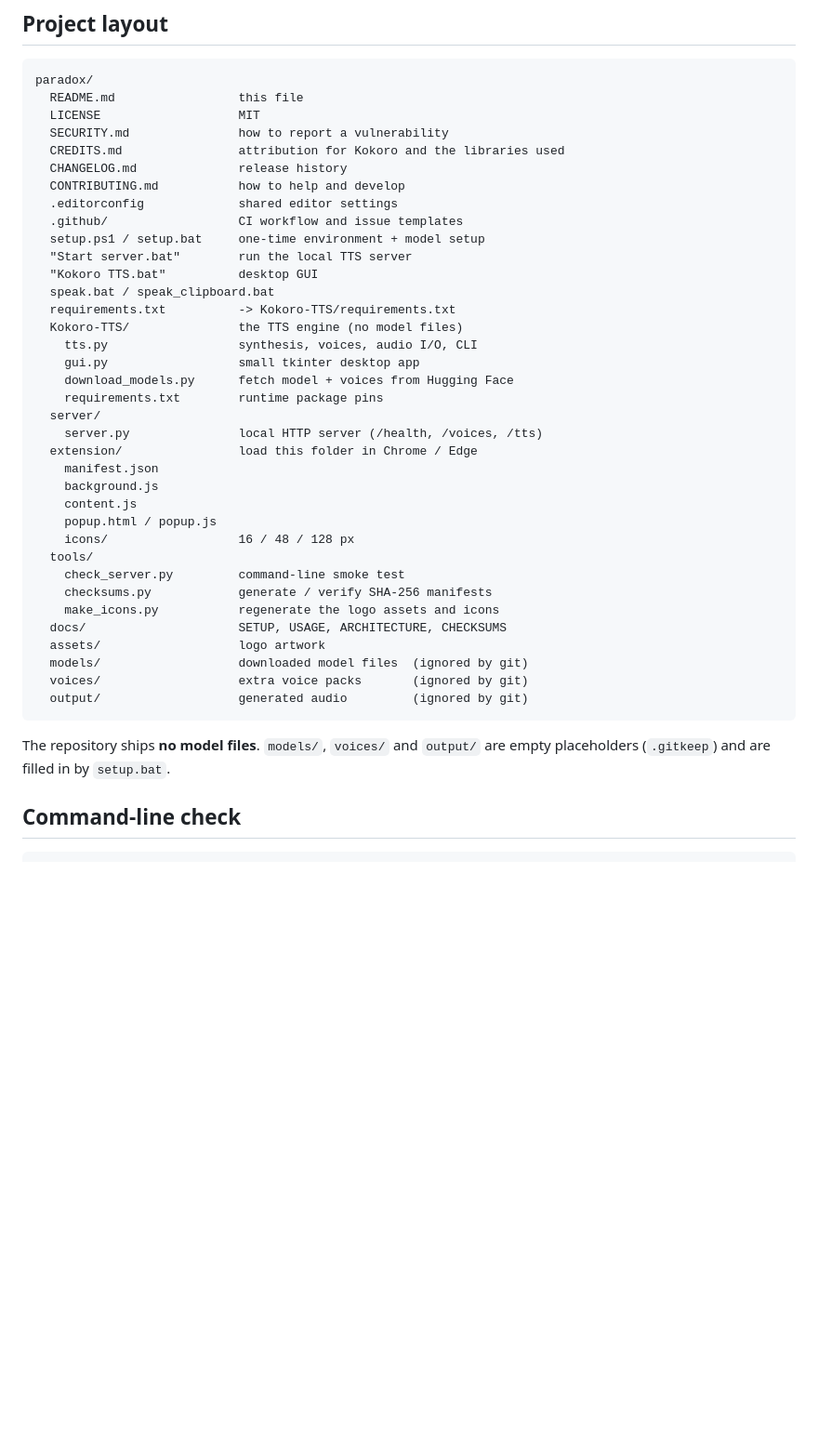
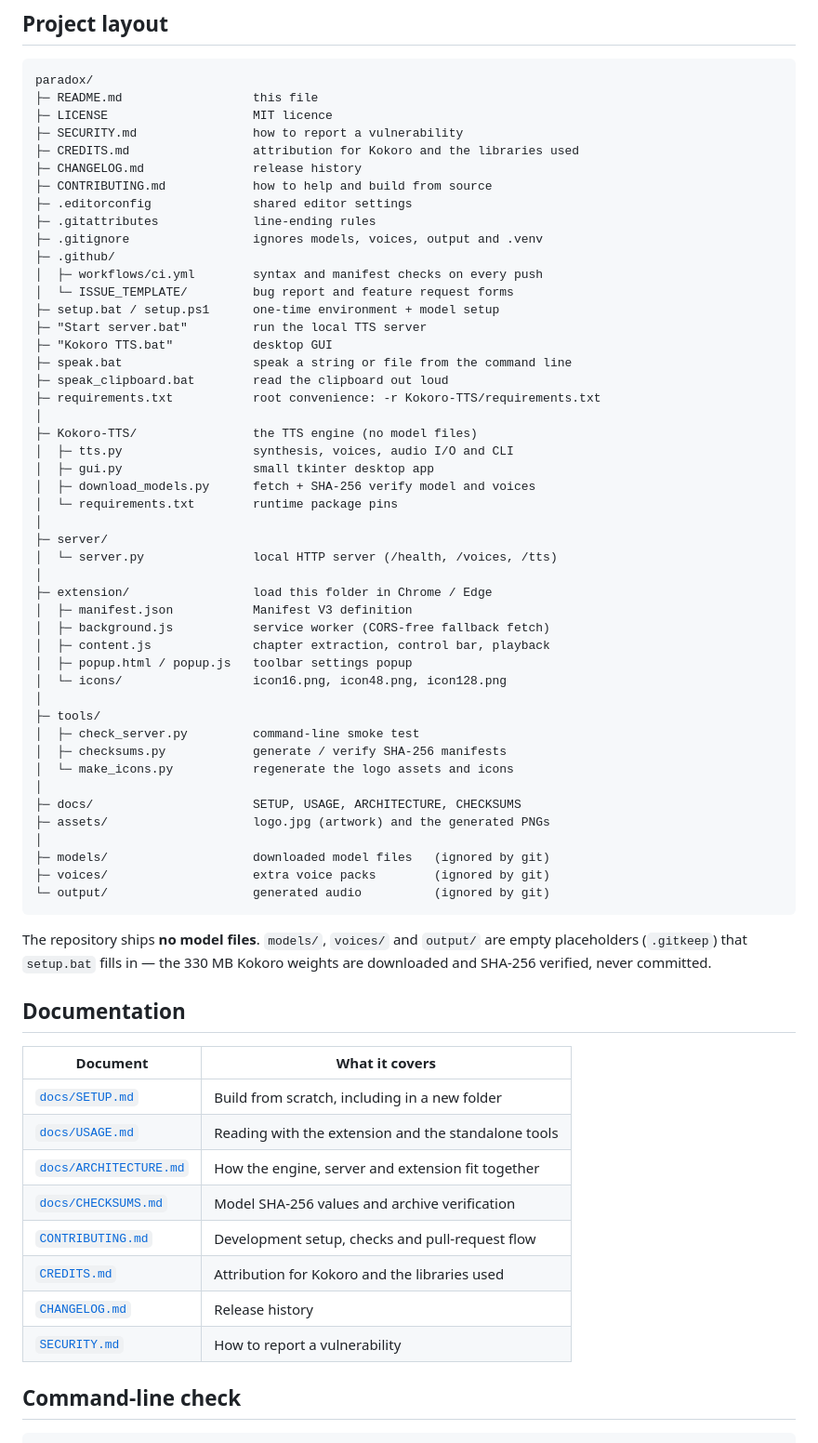
Before and after one commit to NurAbir/Paradox, a Markdown page: README.md, the part around one of its changes. Shown at 93% size. Drawn GitHub-style; blank space fills up the shorter version.

Commit message:
Fix logo/icon crop and rewrite README layout

````diff
--- a/README.md
+++ b/README.md
@@ -153,45 +170,70 @@ More in [`docs/USAGE.md`](docs/USAGE.md).
 
 ```
 paradox/
-  README.md                 this file
-  LICENSE                   MIT
-  SECURITY.md               how to report a vulnerability
-  CREDITS.md                attribution for Kokoro and the libraries used
-  CHANGELOG.md              release history
-  CONTRIBUTING.md           how to help and develop
-  .editorconfig             shared editor settings
-  .github/                  CI workflow and issue templates
-  setup.ps1 / setup.bat     one-time environment + model setup
-  "Start server.bat"        run the local TTS server
-  "Kokoro TTS.bat"          desktop GUI
-  speak.bat / speak_clipboard.bat
-  requirements.txt          -> Kokoro-TTS/requirements.txt
-  Kokoro-TTS/               the TTS engine (no model files)
-    tts.py                  synthesis, voices, audio I/O, CLI
-    gui.py                  small tkinter desktop app
-    download_models.py      fetch model + voices from Hugging Face
-    requirements.txt        runtime package pins
-  server/
-    server.py               local HTTP server (/health, /voices, /tts)
-  extension/                load this folder in Chrome / Edge
-    manifest.json
-    background.js
-    content.js
-    popup.html / popup.js
-    icons/                  16 / 48 / 128 px
-  tools/
-    check_server.py         command-line smoke test
-    checksums.py            generate / verify SHA-256 manifests
-    make_icons.py           regenerate the logo assets and icons
-  docs/                     SETUP, USAGE, ARCHITECTURE, CHECKSUMS
-  assets/                   logo artwork
-  models/                   downloaded model files  (ignored by git)
-  voices/                   extra voice packs       (ignored by git)
-  output/                   generated audio         (ignored by git)
+├─ README.md                  this file
+├─ LICENSE                    MIT licence
+├─ SECURITY.md                how to report a vulnerability
+├─ CREDITS.md                 attribution for Kokoro and the libraries used
+├─ CHANGELOG.md               release history
+├─ CONTRIBUTING.md            how to help and build from source
+├─ .editorconfig              shared editor settings
+├─ .gitattributes             line-ending rules
+├─ .gitignore                 ignores models, voices, output and .venv
+├─ .github/
+│  ├─ workflows/ci.yml        syntax and manifest checks on every push
+│  └─ ISSUE_TEMPLATE/         bug report and feature request forms
+├─ setup.bat / setup.ps1      one-time environment + model setup
+├─ "Start server.bat"         run the local TTS server
+├─ "Kokoro TTS.bat"           desktop GUI
+├─ speak.bat                  speak a string or file from the command line
+├─ speak_clipboard.bat        read the clipboard out loud
+├─ requirements.txt           root convenience: -r Kokoro-TTS/requirements.txt
+│
+├─ Kokoro-TTS/                the TTS engine (no model files)
+│  ├─ tts.py                  synthesis, voices, audio I/O and CLI
+│  ├─ gui.py                  small tkinter desktop app
+│  ├─ download_models.py      fetch + SHA-256 verify model and voices
+│  └─ requirements.txt        runtime package pins
+│
+├─ server/
+│  └─ server.py               local HTTP server (/health, /voices, /tts)
+│
+├─ extension/                 load this folder in Chrome / Edge
+│  ├─ manifest.json           Manifest V3 definition
+│  ├─ background.js           service worker (CORS-free fallback fetch)
+│  ├─ content.js              chapter extraction, control bar, playback
+│  ├─ popup.html / popup.js   toolbar settings popup
+│  └─ icons/                  icon16.png, icon48.png, icon128.png
+│
+├─ tools/
+│  ├─ check_server.py         command-line smoke test
+│  ├─ checksums.py            generate / verify SHA-256 manifests
+│  └─ make_icons.py           regenerate the logo assets and icons
+│
+├─ docs/                      SETUP, USAGE, ARCHITECTURE, CHECKSUMS
+├─ assets/                    logo.jpg (artwork) and the generated PNGs
+│
+├─ models/                    downloaded model files   (ignored by git)
+├─ voices/                    extra voice packs        (ignored by git)
+└─ output/                    generated audio          (ignored by git)
 ```
 
 The repository ships **no model files**. `models/`, `voices/` and `output/` are
-empty placeholders (`.gitkeep`) and are filled in by `setup.bat`.
+empty placeholders (`.gitkeep`) that `setup.bat` fills in — the 330 MB Kokoro
+weights are downloaded and SHA-256 verified, never committed.
+
+## Documentation
+
+| Document | What it covers |
+| --- | --- |
+| [`docs/SETUP.md`](docs/SETUP.md) | Build from scratch, including in a new folder |
+| [`docs/USAGE.md`](docs/USAGE.md) | Reading with the extension and the standalone tools |
+| [`docs/ARCHITECTURE.md`](docs/ARCHITECTURE.md) | How the engine, server and extension fit together |
+| [`docs/CHECKSUMS.md`](docs/CHECKSUMS.md) | Model SHA-256 values and archive verification |
+| [`CONTRIBUTING.md`](CONTRIBUTING.md) | Development setup, checks and pull-request flow |
+| [`CREDITS.md`](CREDITS.md) | Attribution for Kokoro and the libraries used |
+| [`CHANGELOG.md`](CHANGELOG.md) | Release history |
+| [`SECURITY.md`](SECURITY.md) | How to report a vulnerability |
 
 ## Command-line check
 
````
Also changed, not shown: other parts of README.md (+17 -0 lines), assets/logo_icon.png, 4 other files.
